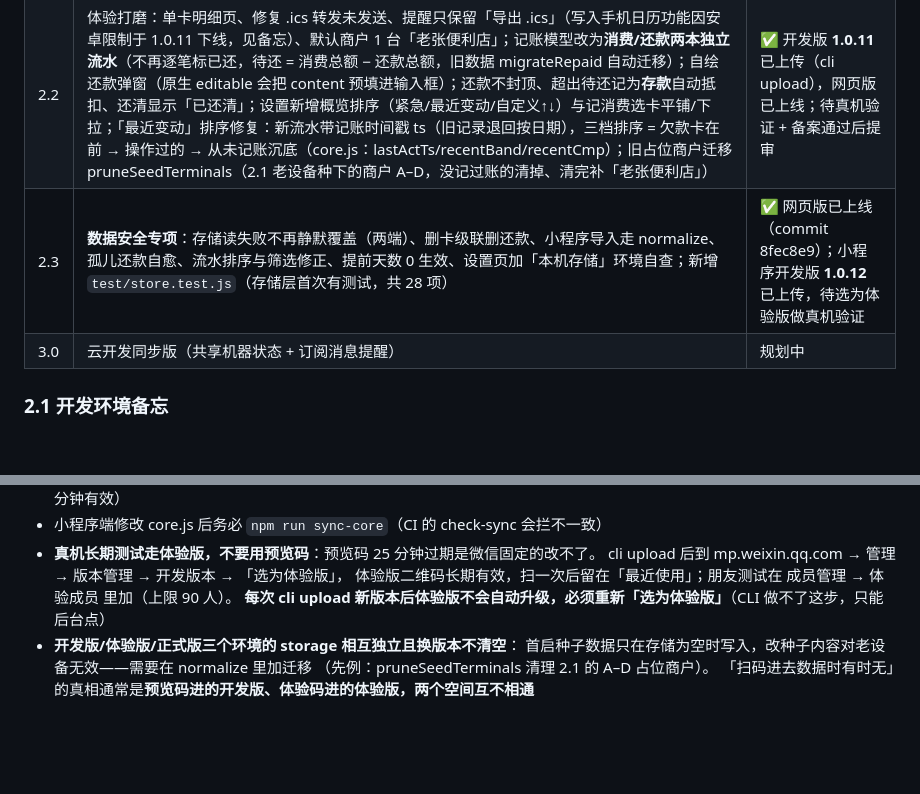
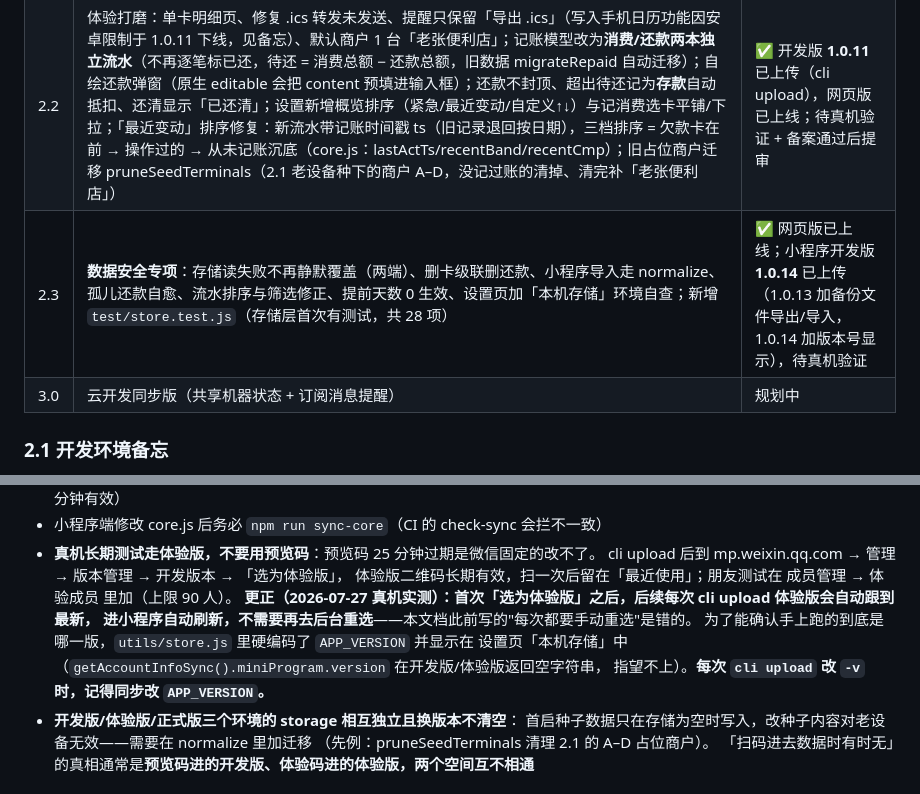
Before and after one commit to qiuyuanqr/cardcycle, a Markdown page: docs/架构与小程序路线.md, 2 parts joined by grey strips. Drawn GitHub-style; blank space fills up the shorter version.

Commit message:
docs: 更正体验版更新机制（自动跟最新，不需每次重选）
Co-Authored-By: Claude Opus 5 <noreply@anthropic.com>

```diff
--- a/docs/架构与小程序路线.md
+++ b/docs/架构与小程序路线.md
@@ -160,7 +160,7 @@ settings  {buffer 默认提前天数, minGap 同机同卡间隔, multiUser, last
 | 2.0 | core.js 抽离 + 测试/CI + 单人模式 | ✅ 完成 |
 | 2.1 | 小程序本地版（miniprogram/，复用 core.js） | ✅ 已上传 1.0.3，备案审核中，备案过后提审 |
 | 2.2 | 体验打磨：单卡明细页、修复 .ics 转发未发送、提醒只保留「导出 .ics」（写入手机日历功能因安卓限制于 1.0.11 下线，见备忘）、默认商户 1 台「老张便利店」；记账模型改为**消费/还款两本独立流水**（不再逐笔标已还，待还 = 消费总额 − 还款总额，旧数据 migrateRepaid 自动迁移）；自绘还款弹窗（原生 editable 会把 content 预填进输入框）；还款不封顶、超出待还记为**存款**自动抵扣、还清显示「已还清」；设置新增概览排序（紧急/最近变动/自定义↑↓）与记消费选卡平铺/下拉；「最近变动」排序修复：新流水带记账时间戳 ts（旧记录退回按日期），三档排序 = 欠款卡在前 → 操作过的 → 从未记账沉底（core.js：lastActTs/recentBand/recentCmp）；旧占位商户迁移 pruneSeedTerminals（2.1 老设备种下的商户 A–D，没记过账的清掉、清完补「老张便利店」） | ✅ 开发版 **1.0.11** 已上传（cli upload），网页版已上线；待真机验证 + 备案通过后提审 |
-| 2.3 | **数据安全专项**：存储读失败不再静默覆盖（两端）、删卡级联删还款、小程序导入走 normalize、孤儿还款自愈、流水排序与筛选修正、提前天数 0 生效、设置页加「本机存储」环境自查；新增 `test/store.test.js`（存储层首次有测试，共 28 项） | ✅ 网页版已上线（commit 8fec8e9）；小程序开发版 **1.0.12** 已上传，待选为体验版做真机验证 |
+| 2.3 | **数据安全专项**：存储读失败不再静默覆盖（两端）、删卡级联删还款、小程序导入走 normalize、孤儿还款自愈、流水排序与筛选修正、提前天数 0 生效、设置页加「本机存储」环境自查；新增 `test/store.test.js`（存储层首次有测试，共 28 项） | ✅ 网页版已上线；小程序开发版 **1.0.14** 已上传（1.0.13 加备份文件导出/导入，1.0.14 加版本号显示），待真机验证 |
 | 3.0 | 云开发同步版（共享机器状态 + 订阅消息提醒） | 规划中 |
 
 ### 2.1 开发环境备忘
@@ -178,7 +178,11 @@ settings  {buffer 默认提前天数, minGap 同机同卡间隔, multiUser, last
 - **真机长期测试走体验版，不要用预览码**：预览码 25 分钟过期是微信固定的改不了。
   cli upload 后到 mp.weixin.qq.com → 管理 → 版本管理 → 开发版本 → 「选为体验版」，
   体验版二维码长期有效，扫一次后留在「最近使用」；朋友测试在 成员管理 → 体验成员 里加（上限 90 人）。
-  **每次 cli upload 新版本后体验版不会自动升级，必须重新「选为体验版」**（CLI 做不了这步，只能后台点）
+  **更正（2026-07-27 真机实测）：首次「选为体验版」之后，后续每次 cli upload 体验版会自动跟到最新，
+  进小程序自动刷新，不需要再去后台重选**——本文档此前写的"每次都要手动重选"是错的。
+  为了能确认手上跑的到底是哪一版，`utils/store.js` 里硬编码了 `APP_VERSION` 并显示在
+  设置页「本机存储」中（`getAccountInfoSync().miniProgram.version` 在开发版/体验版返回空字符串，
+  指望不上）。**每次 `cli upload` 改 `-v` 时，记得同步改 `APP_VERSION`。**
 - **开发版/体验版/正式版三个环境的 storage 相互独立且换版本不清空**：
   首启种子数据只在存储为空时写入，改种子内容对老设备无效——需要在 normalize 里加迁移
   （先例：pruneSeedTerminals 清理 2.1 的 A–D 占位商户）。
```
